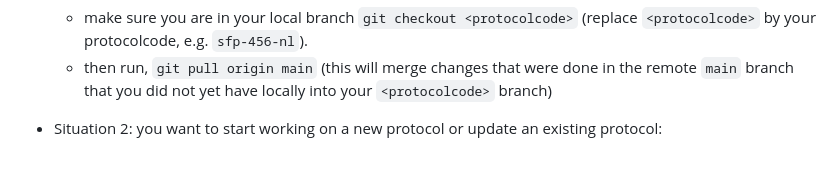
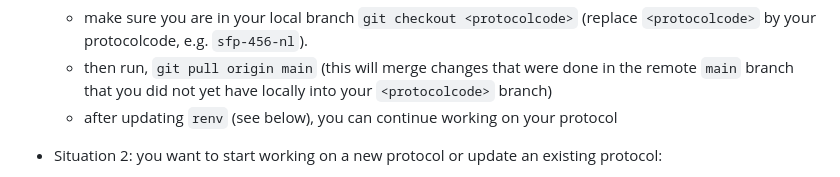
Before and after one commit to inbo/protocolsource, a Markdown page: CONTRIBUTING.md, the part around the change. Drawn GitHub-style.

Commit message:
Update CONTRIBUTING.md
Co-authored-by: Els Lommelen <els.lommelen@inbo.be>

```diff
--- a/CONTRIBUTING.md
+++ b/CONTRIBUTING.md
@@ -24,6 +24,7 @@ To check if your local `git` _clone_ is aligned with [protocolsource repository]
 -   Situation 1: you continue working on the same protocol branch, but it has been some time:
     -   make sure you are in your local branch `git checkout <protocolcode>` (replace `<protocolcode>` by your protocolcode, e.g. `sfp-456-nl`).
     -   then run, `git pull origin main` (this will merge changes that were done in the remote `main` branch that you did not yet have locally into your `<protocolcode>` branch)
+    - after updating `renv` (see below), you can continue working on your protocol
 
 -   Situation 2: you want to start working on a new protocol or update an existing protocol:
     -   `git checkout main` (this will switch to the `main` branch)
```
